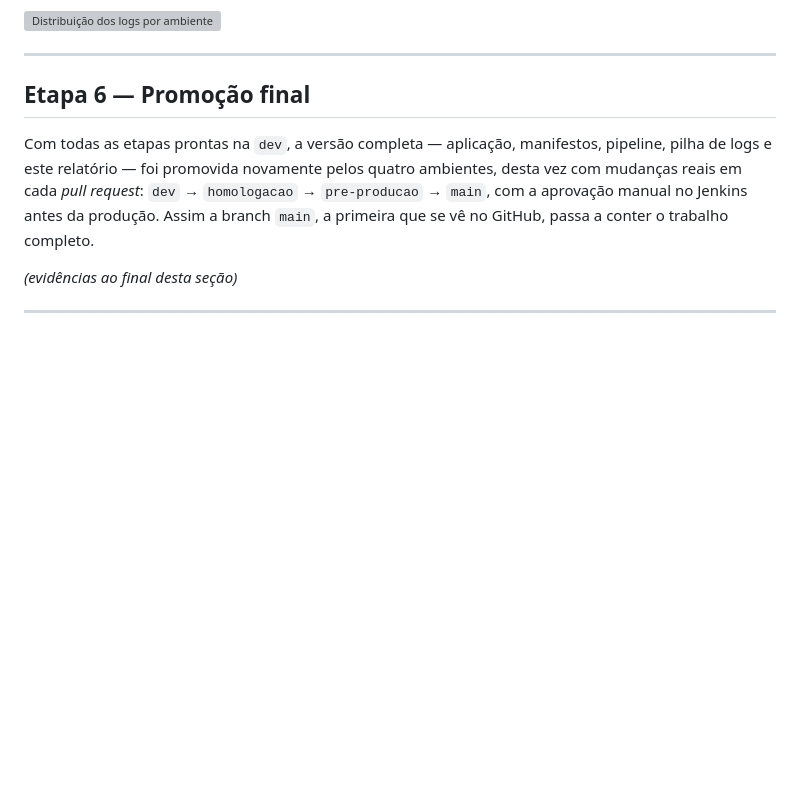
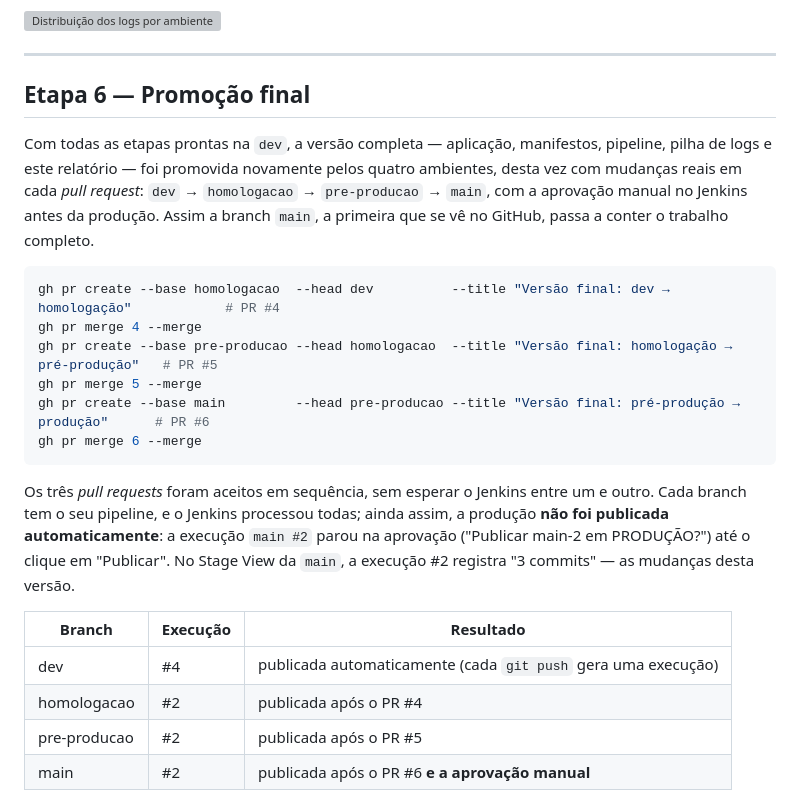
Before and after one commit to cleydsonpaula/reposicao-devops, a Markdown page: docs/relatorio.md, the part around one of its changes. Rendered like a GitHub page; blank space fills up the shorter version; grey boxes are pictures that could not be loaded.

````diff
--- a/docs/relatorio.md
+++ b/docs/relatorio.md
@@ -761,4 +761,24 @@ este relatório — foi promovida novamente pelos quatro ambientes, desta vez co
 *pull request*: `dev` → `homologacao` → `pre-producao` → `main`, com a aprovação manual no Jenkins antes
 da produção. Assim a branch `main`, a primeira que se vê no GitHub, passa a conter o trabalho completo.
 
-*(evidências ao final desta seção)*
+```bash
+gh pr create --base homologacao  --head dev          --title "Versão final: dev → homologação"            # PR #4
+gh pr merge 4 --merge
+gh pr create --base pre-producao --head homologacao  --title "Versão final: homologação → pré-produção"   # PR #5
+gh pr merge 5 --merge
+gh pr create --base main         --head pre-producao --title "Versão final: pré-produção → produção"      # PR #6
+gh pr merge 6 --merge
+```
+
+Os três *pull requests* foram aceitos em sequência, sem esperar o Jenkins entre um e outro. Cada branch
+tem o seu pipeline, e o Jenkins processou todas; ainda assim, a produção **não foi publicada
+automaticamente**: a execução `main #2` parou na aprovação ("Publicar main-2 em PRODUÇÃO?") até o clique
+em "Publicar". No Stage View da `main`, a execução #2 registra "3 commits" — as mudanças desta versão.
+
+| Branch | Execução | Resultado |
+|---|---|---|
+| dev | #4 | publicada automaticamente (cada `git push` gera uma execução) |
+| homologacao | #2 | publicada após o PR #4 |
+| pre-producao | #2 | publicada após o PR #5 |
+| main | #2 | publicada após o PR #6 **e a aprovação manual** |
+
````
Also changed, not shown: other parts of docs/relatorio.md (+7 -0 lines), docs/prints/33-prs-github.png (added), docs/prints/34-jenkins-final.png (added), docs/prints/35-main-segunda-aprovacao.png (added).
